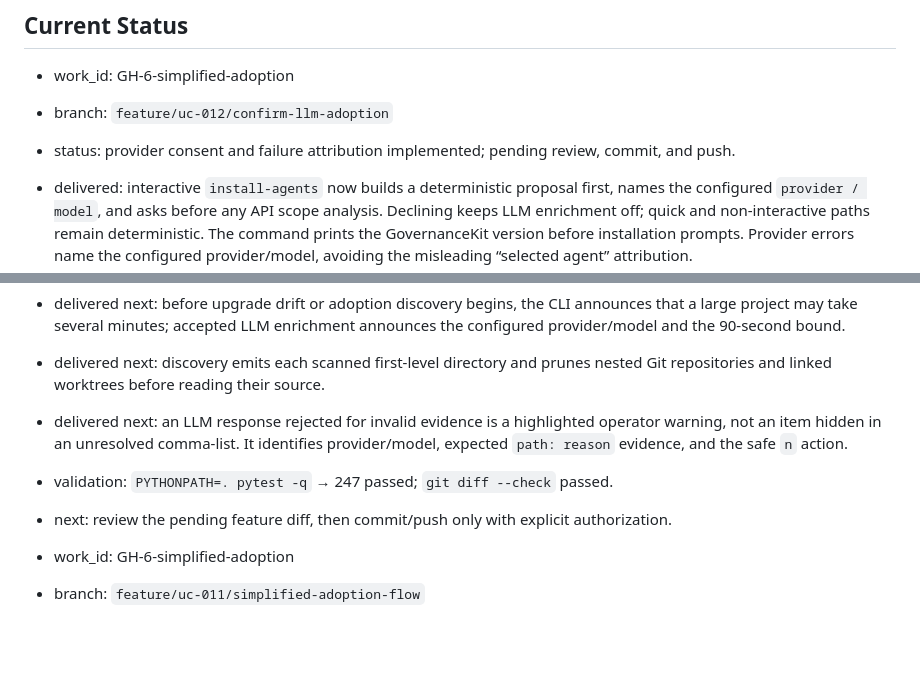
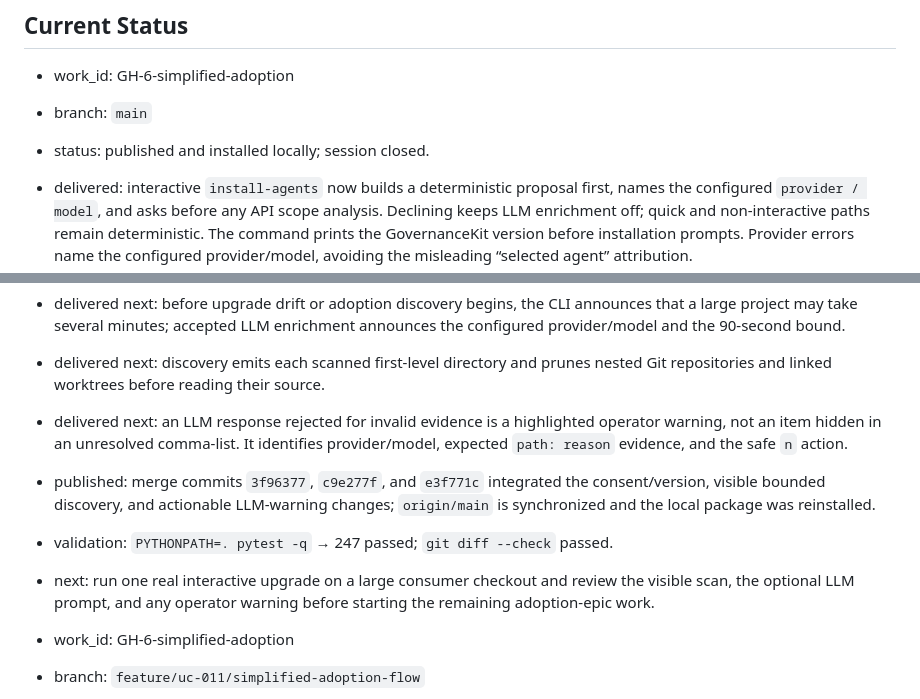
Before and after one commit to EDortta/AI-GovernanceKit, a Markdown page: handoff.md, 2 parts joined by grey strips. Rendered like a GitHub page; blank space fills up the shorter version.

Commit message:
docs: close adoption UX session

```diff
--- a/handoff.md
+++ b/handoff.md
@@ -3,9 +3,8 @@
 ## Current Status
 
 - work_id: GH-6-simplified-adoption
-- branch: `feature/uc-012/confirm-llm-adoption`
-- status: provider consent and failure attribution implemented; pending review,
-  commit, and push.
+- branch: `main`
+- status: published and installed locally; session closed.
 - delivered: interactive `install-agents` now builds a deterministic proposal
   first, names the configured `provider / model`, and asks before any API scope
   analysis. Declining keeps LLM enrichment off; quick and non-interactive paths
@@ -22,9 +21,13 @@
 - delivered next: an LLM response rejected for invalid evidence is a highlighted
   operator warning, not an item hidden in an unresolved comma-list. It identifies
   provider/model, expected `path: reason` evidence, and the safe `n` action.
+- published: merge commits `3f96377`, `c9e277f`, and `e3f771c` integrated the
+  consent/version, visible bounded discovery, and actionable LLM-warning changes;
+  `origin/main` is synchronized and the local package was reinstalled.
 - validation: `PYTHONPATH=. pytest -q` → 247 passed; `git diff --check` passed.
-- next: review the pending feature diff, then commit/push only with explicit
-  authorization.
+- next: run one real interactive upgrade on a large consumer checkout and review
+  the visible scan, the optional LLM prompt, and any operator warning before
+  starting the remaining adoption-epic work.
 
 - work_id: GH-6-simplified-adoption
 - branch: `feature/uc-011/simplified-adoption-flow`
```
Also changed, not shown: docs/napkin-lessons.md (+4 -0 lines), 1 other file.
